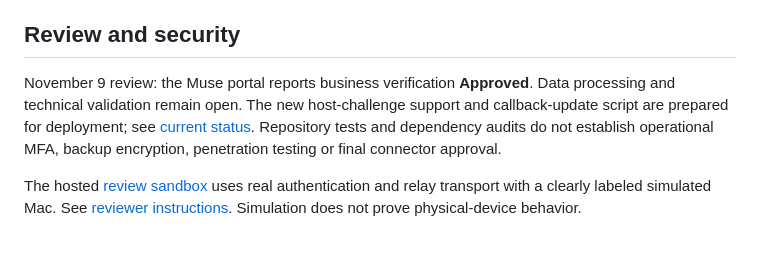
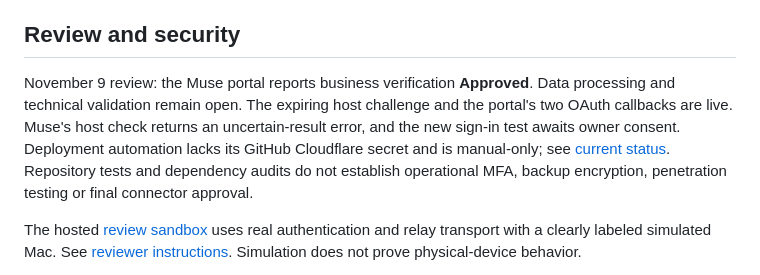
Before and after one commit to Thabhelo/wand, a Markdown page: README.md, the part around the change. GitHub-like rendering; blank space fills up the shorter version.

Commit message:
Align README with live Muse verification progress

```diff
--- a/README.md
+++ b/README.md
@@ -47,7 +47,7 @@ Local packaging defaults to an ad-hoc development signature. Public builds use t
 
 ## Review and security
 
-November 9 review: the Muse portal reports business verification **Approved**. Data processing and technical validation remain open. The new host-challenge support and callback-update script are prepared for deployment; see [current status](docs/BUILD_STATUS.md). Repository tests and dependency audits do not establish operational MFA, backup encryption, penetration testing or final connector approval.
+November 9 review: the Muse portal reports business verification **Approved**. Data processing and technical validation remain open. The expiring host challenge and the portal's two OAuth callbacks are live. Muse's host check returns an uncertain-result error, and the new sign-in test awaits owner consent. Deployment automation lacks its GitHub Cloudflare secret and is manual-only; see [current status](docs/BUILD_STATUS.md). Repository tests and dependency audits do not establish operational MFA, backup encryption, penetration testing or final connector approval.
 
 The hosted [review sandbox](https://app.getwand.app/review/) uses real authentication and relay transport with a clearly labeled simulated Mac. See [reviewer instructions](submission/REVIEWER-ACCESS.md). Simulation does not prove physical-device behavior.
 
```
